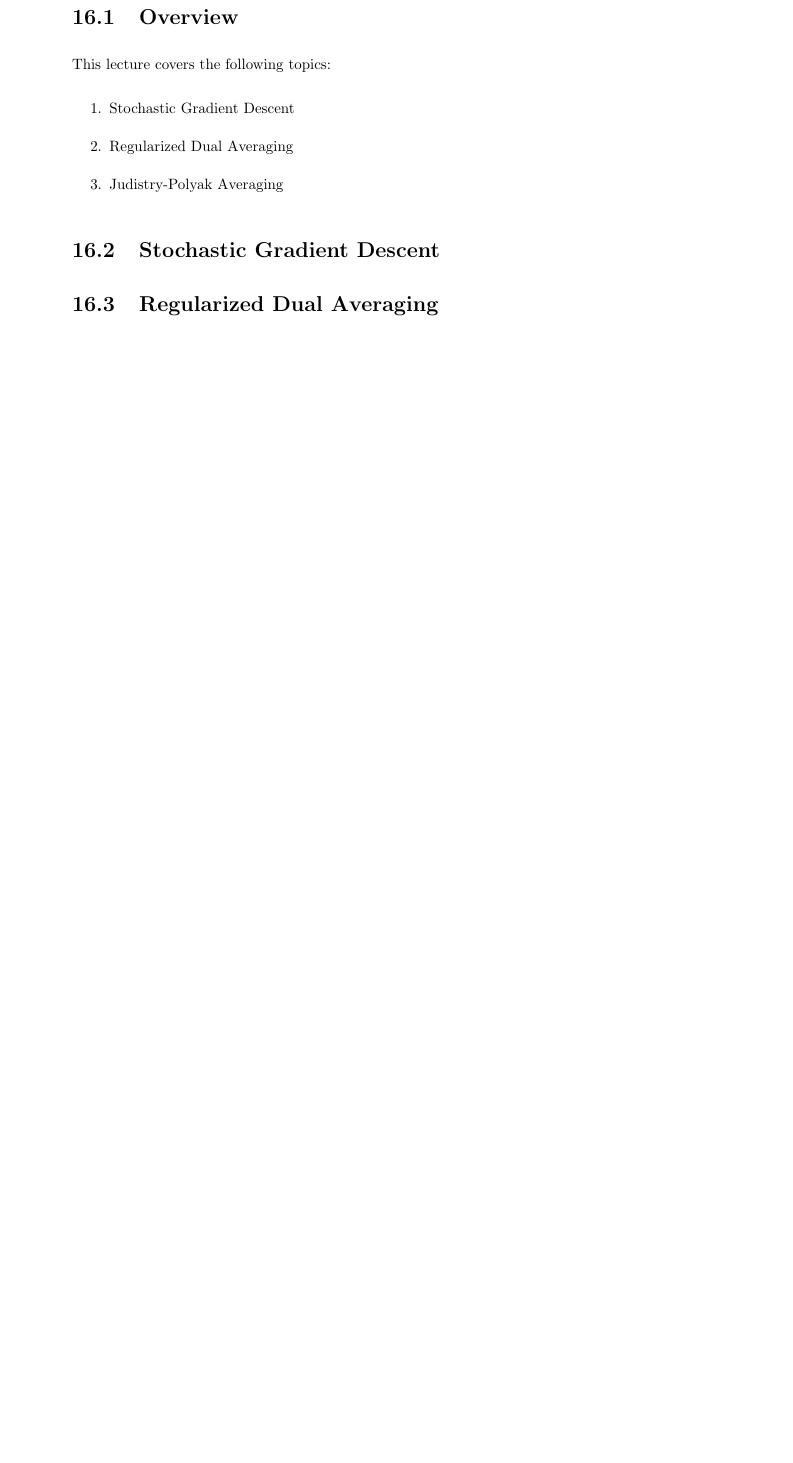
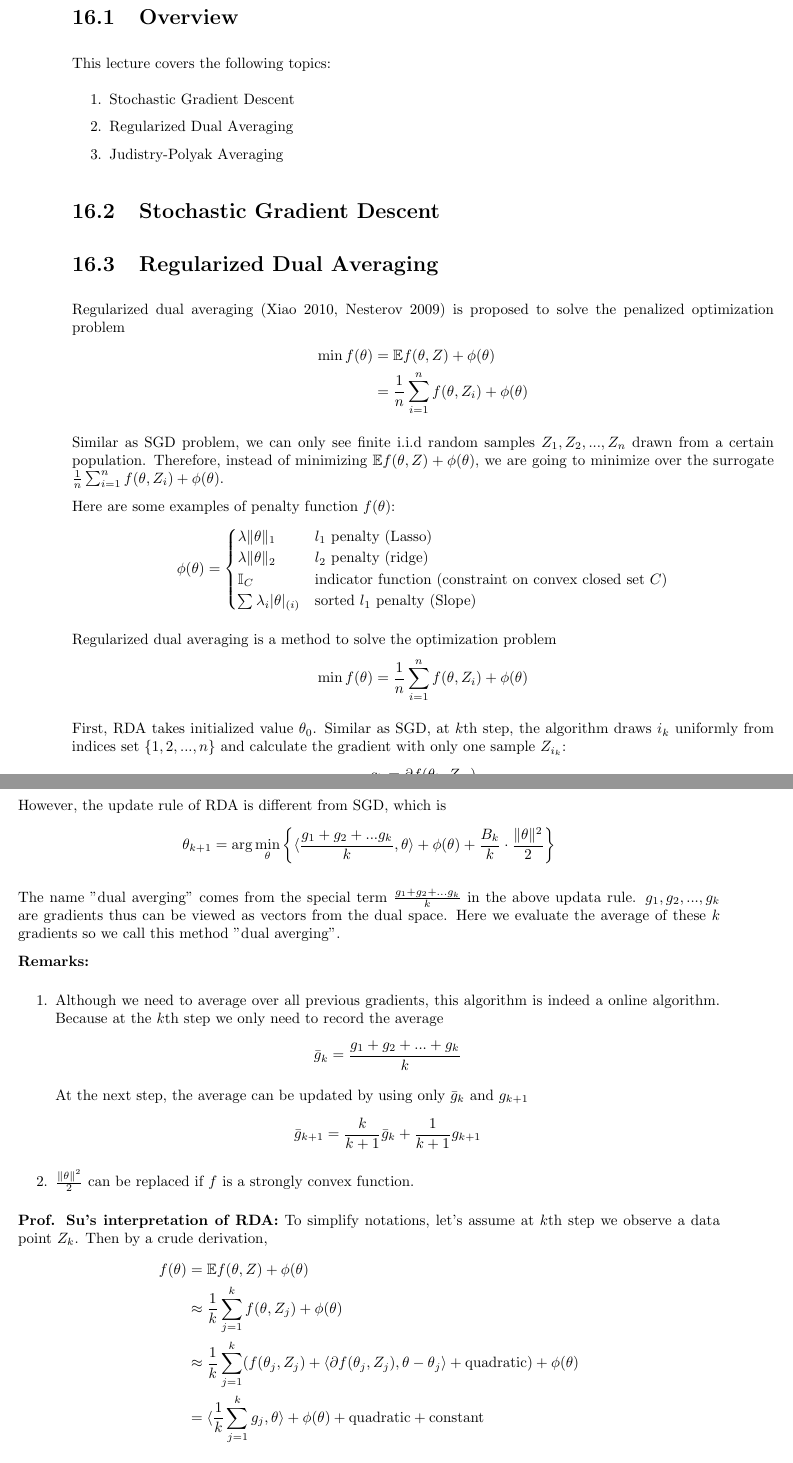
Before and after one commit to travelbureau/stat991, a LaTeX document (lecture_16.tex, which reads rda.tex): part of page 1 of 3 before the commit and two parts of pages 1 and 2 of 4 after it, the two joined at a grey line, cut so that both start at the same text, the shorter picture padded with empty space. Compiled offline with pdfLaTeX.

Commit message:
Add Hongji's part

```diff
--- a/rda.tex
+++ b/rda.tex
@@ -1 +1,52 @@
 \section{Regularized Dual Averaging}
+
+Regularized dual averaging (Xiao 2010, Nesterov 2009) is proposed to solve the penalized optimization problem
+\begin{align*}
+	\min f(\theta) &= \mathbb{E}f(\theta,Z) + \phi(\theta)\\
+		&= \frac{1}{n}\sum_{i=1}^n f(\theta,Z_i) + \phi(\theta)
+\end{align*}
+
+Similar as SGD problem, we can only see finite i.i.d random samples $Z_1, Z_2, ..., Z_n$ drawn from a certain population. Therefore, instead of minimizing $\mathbb{E}f(\theta,Z) + \phi(\theta)$, we are going to minimize over the surrogate $\frac{1}{n}\sum_{i=1}^n f(\theta,Z_i) + \phi(\theta)$.
+
+Here are some examples of penalty function $f(\theta)$:
+\begin{equation*}
+	\phi(\theta) = \begin{cases}
+		\lambda\Vert \theta \Vert_1 &\text{$l_1$ penalty (Lasso)}\\
+		\lambda\Vert \theta \Vert_2 &\text{$l_2$ penalty (ridge)}\\
+		\mathbb{I}_C &\text{indicator function (constraint on convex closed set $C$)}\\
+		\sum \lambda_i|\theta|_{(i)} &\text{sorted $l_1$ penalty (Slope)}
+	\end{cases}
+\end{equation*}
+
+Regularized dual averaging is a method to solve the optimization problem
+\begin{equation*}
+	\min f(\theta) = \frac{1}{n}\sum_{i=1}^n f(\theta,Z_i) + \phi(\theta)
+\end{equation*}
+
+First, RDA takes initialized value $\theta_0$. Similar as SGD, at $k$th step, the algorithm draws $i_k$ uniformly from indices set $\{1,2,...,n\}$ and calculate the gradient with only one sample $Z_{i_k}$:
+\[ g_k = \partial f(\theta_k, Z_{i_k}) \]
+
+However, the update rule of RDA is different from SGD, which is
+\[ \theta_{k+1} = \arg\min_\theta \left\{ \langle \frac{g_1 + g_2 + ... g_k}{k}, \theta \rangle + \phi(\theta) + \frac{B_k}{k}\cdot\frac{\Vert \theta \Vert^2}{2}  \right\}  \]
+
+The name "dual averging" comes from the special term $\frac{g_1 + g_2 + ... g_k}{k}$ in the above updata rule. $g_1, g_2, ..., g_k$ are gradients thus can be viewed as vectors from the dual space. Here we evaluate the average of these $k$ gradients so we call this method "dual averging".
+
+\textbf{Remarks:}
+\begin{enumerate}
+	\item Although we need to average over all previous gradients, this algorithm is indeed a online algorithm. Because at the $k$th step we only need to record the average
+	\[ \bar{g}_k = \frac{g_1 + g_2 + ... + g_k}{k}  \]
+
+	At the next step, the average can be updated by using only $\bar{g}_k$ and $g_{k+1}$
+	\[ \bar{g}_{k+1} = \frac{k}{k+1}\bar{g}_k + \frac{1}{k+1}g_{k+1}  \]
+
+	\item $\frac{\Vert \theta \Vert^2}{2}$ can be replaced if $f$ is a strongly convex function.
+\end{enumerate}
+
+\textbf{Prof. Su's interpretation of RDA:}
+To simplify notations, let's assume at $k$th step we observe a data point $Z_k$. Then by a crude derivation,
+\begin{align*}
+	f(\theta) &= \mathbb{E}f(\theta,Z) + \phi(\theta) \\
+	&\approx \frac{1}{k}\sum_{j=1}^k f(\theta,Z_j) + \phi(\theta) \\
+	&\approx \frac{1}{k}\sum_{j=1}^k( f(\theta_j,Z_j) + \langle \partial f(\theta_j,Z_j), \theta - \theta_j \rangle + \text{quadratic} ) + \phi(\theta) \\
+	&= \langle \frac{1}{k}\sum_{j=1}^k g_j, \theta \rangle + \phi(\theta) + \text{quadratic} + \text{constant}
+\end{align*}
```
Also changed, not shown: rda.tex (17 more changed lines).
